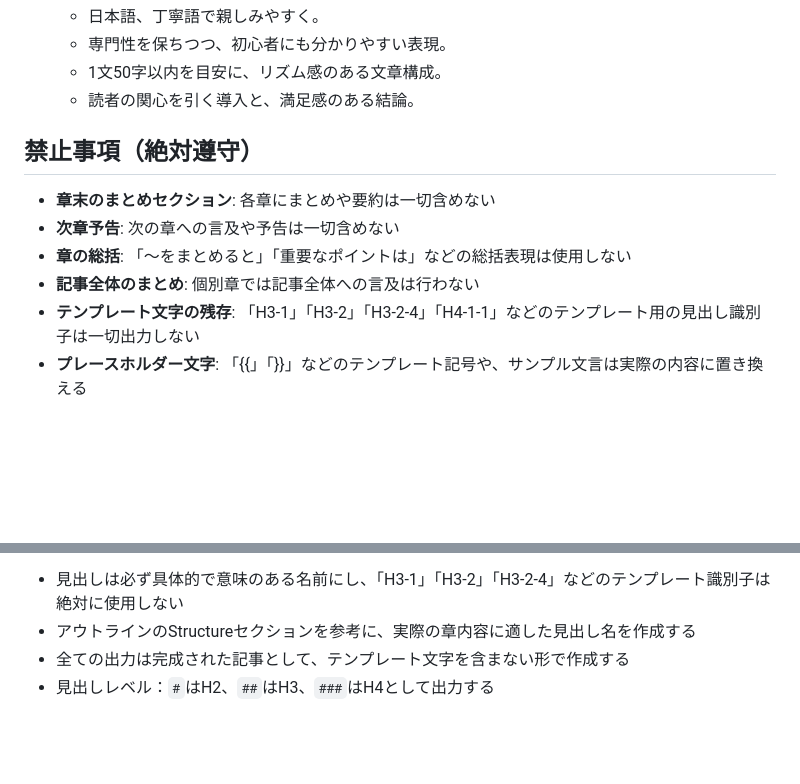
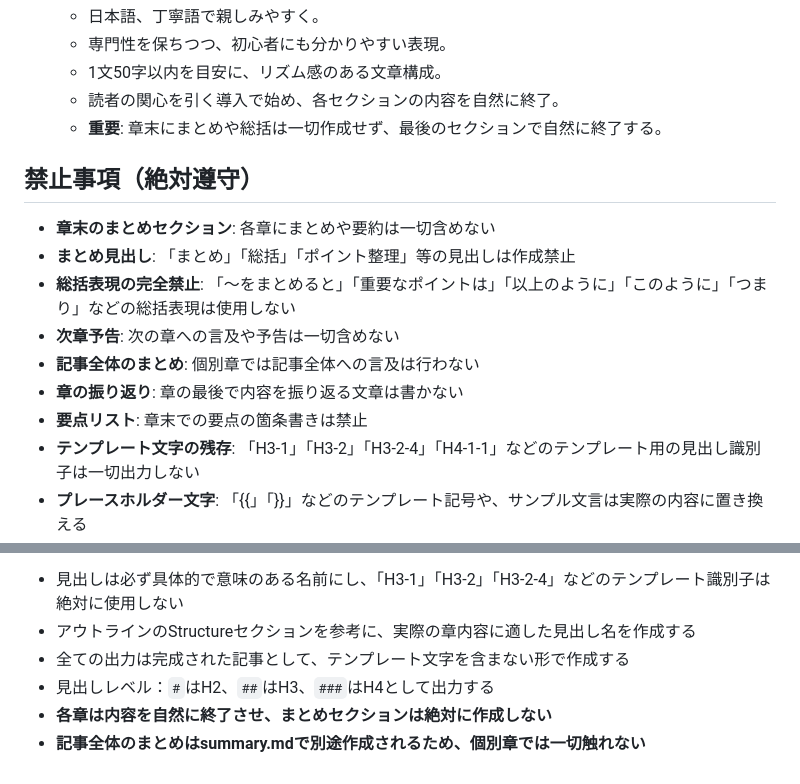
Before and after one commit to rossy8417/blog_generater, a Markdown page: templates/writing.md, 2 parts joined by grey strips. GitHub-like rendering; blank space fills up the shorter version.

Commit message:
ライティングテンプレートにおける章末のまとめや総括の禁止事項を明確化し、各章の内容を自然に終了させるガイドラインを追加しました。これにより、記事の一貫性と読者の理解を向上させることを目指します。

```diff
--- a/templates/writing.md
+++ b/templates/writing.md
@@ -39,13 +39,17 @@
    - 日本語、丁寧語で親しみやすく。
    - 専門性を保ちつつ、初心者にも分かりやすい表現。
    - 1文50字以内を目安に、リズム感のある文章構成。
-   - 読者の関心を引く導入と、満足感のある結論。
+   - 読者の関心を引く導入で始め、各セクションの内容を自然に終了。
+   - **重要**: 章末にまとめや総括は一切作成せず、最後のセクションで自然に終了する。
 
 ## 禁止事項（絶対遵守）
 - **章末のまとめセクション**: 各章にまとめや要約は一切含めない
+- **まとめ見出し**: 「まとめ」「総括」「ポイント整理」等の見出しは作成禁止
+- **総括表現の完全禁止**: 「〜をまとめると」「重要なポイントは」「以上のように」「このように」「つまり」などの総括表現は使用しない
 - **次章予告**: 次の章への言及や予告は一切含めない
-- **章の総括**: 「〜をまとめると」「重要なポイントは」などの総括表現は使用しない
 - **記事全体のまとめ**: 個別章では記事全体への言及は行わない
+- **章の振り返り**: 章の最後で内容を振り返る文章は書かない
+- **要点リスト**: 章末での要点の箇条書きは禁止
 - **テンプレート文字の残存**: 「H3-1」「H3-2」「H3-2-4」「H4-1-1」などのテンプレート用の見出し識別子は一切出力しない
 - **プレースホルダー文字**: 「{{」「}}」などのテンプレート記号や、サンプル文言は実際の内容に置き換える
 
@@ -113,3 +117,5 @@
 - アウトラインのStructureセクションを参考に、実際の章内容に適した見出し名を作成する
 - 全ての出力は完成された記事として、テンプレート文字を含まない形で作成する
 - 見出しレベル：`#`はH2、`##`はH3、`###`はH4として出力する
+- **各章は内容を自然に終了させ、まとめセクションは絶対に作成しない**
+- **記事全体のまとめはsummary.mdで別途作成されるため、個別章では一切触れない**
```
